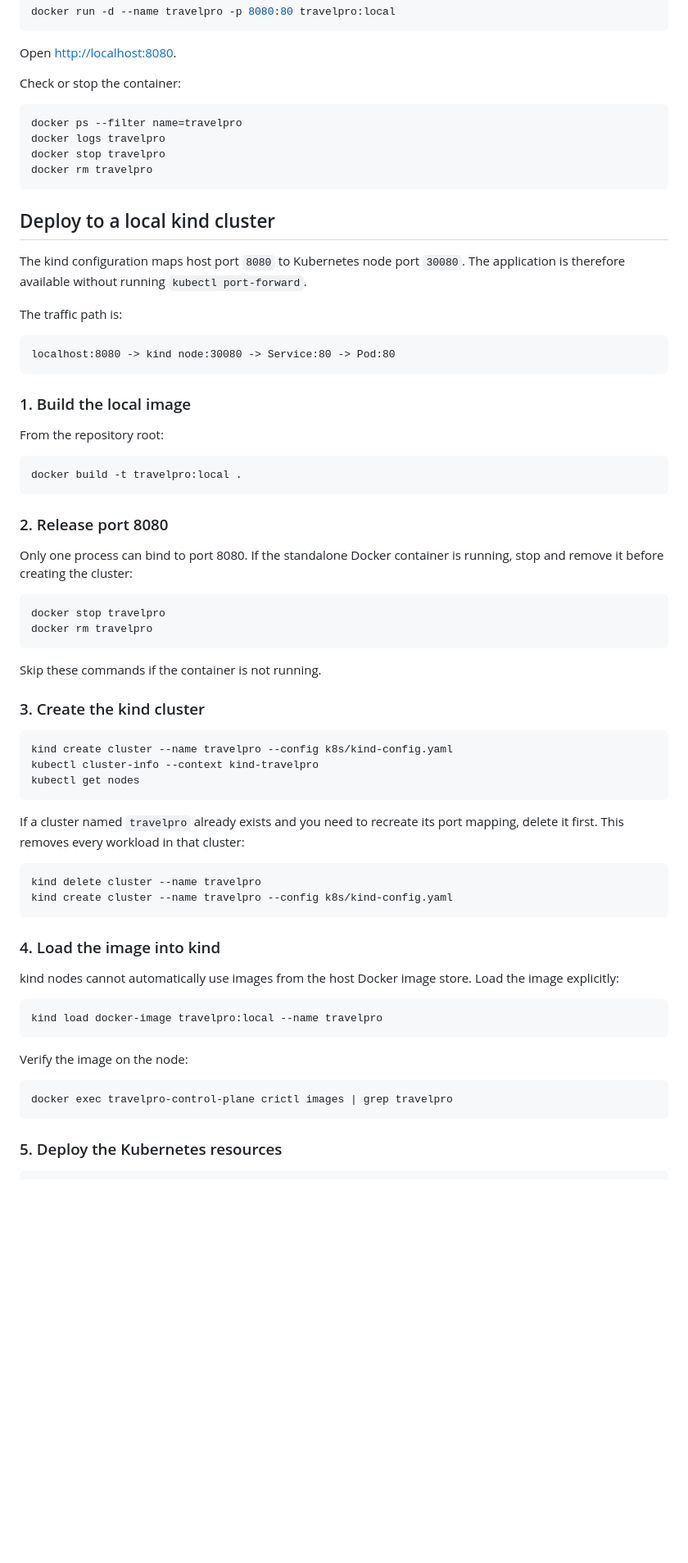
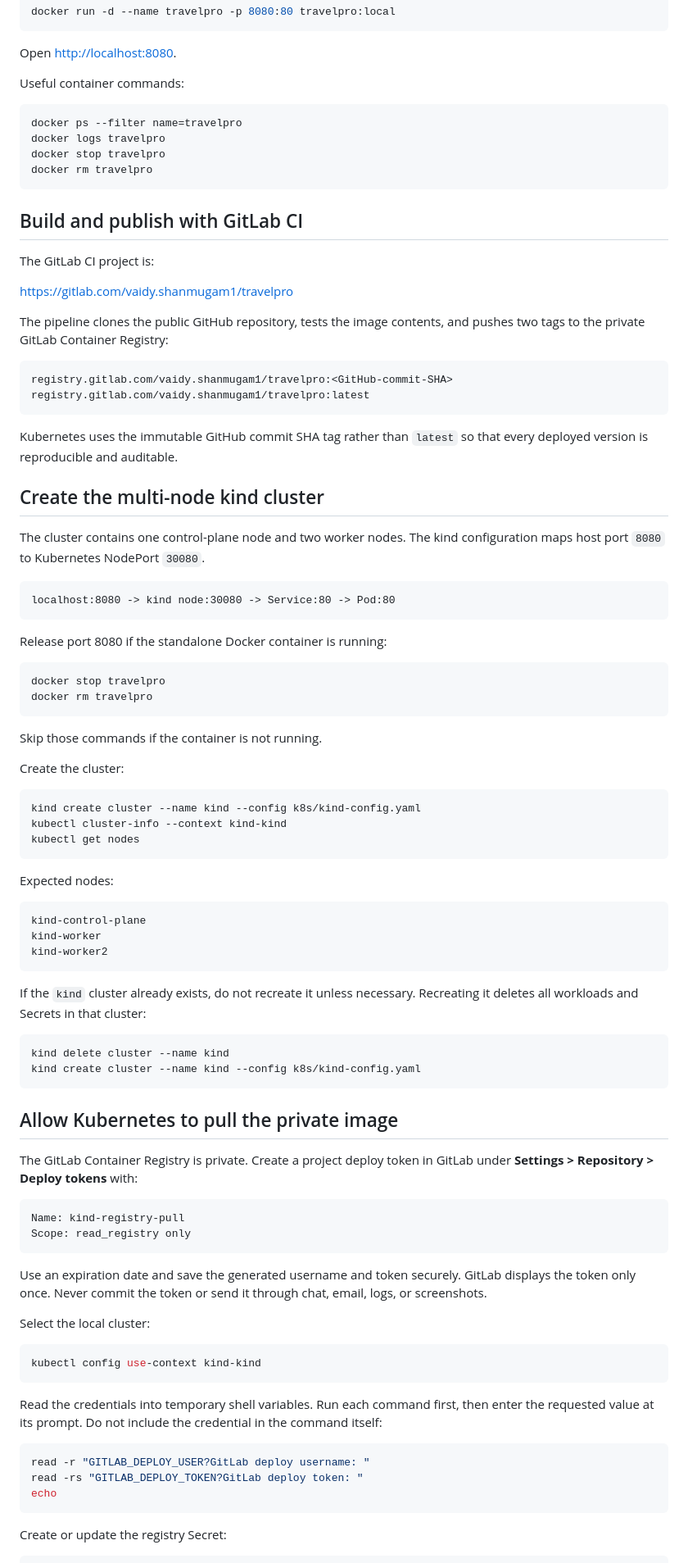
Before and after one commit to vaidyshan/travelpro, a Markdown page: README.md, the part around one of its changes. Shown at 82% size. GitHub-like rendering; blank space fills up the shorter version.

Commit message:
Document private registry deployment

````diff
--- a/README.md
+++ b/README.md
@@ -47,7 +56,7 @@ docker run -d --name travelpro -p 8080:80 travelpro:local
 
 Open <http://localhost:8080>.
 
-Check or stop the container:
+Useful container commands:
 
 ```bash
 docker ps --filter name=travelpro
@@ -56,68 +65,95 @@ docker stop travelpro
 docker rm travelpro
 ```
 
-## Deploy to a local kind cluster
+## Build and publish with GitLab CI
 
-The kind configuration maps host port `8080` to Kubernetes node port `30080`.
-The application is therefore available without running `kubectl port-forward`.
+The GitLab CI project is:
 
-The traffic path is:
+<https://gitlab.com/vaidy.shanmugam1/travelpro>
+
+The pipeline clones the public GitHub repository, tests the image contents,
+and pushes two tags to the private GitLab Container Registry:
+
+```text
+registry.gitlab.com/vaidy.shanmugam1/travelpro:<GitHub-commit-SHA>
+registry.gitlab.com/vaidy.shanmugam1/travelpro:latest
+```
+
+Kubernetes uses the immutable GitHub commit SHA tag rather than `latest` so
+that every deployed version is reproducible and auditable.
+
+## Create the multi-node kind cluster
+
+The cluster contains one control-plane node and two worker nodes. The kind
+configuration maps host port `8080` to Kubernetes NodePort `30080`.
 
 ```text
 localhost:8080 -> kind node:30080 -> Service:80 -> Pod:80
 ```
 
-### 1. Build the local image
-
-From the repository root:
-
-```bash
-docker build -t travelpro:local .
-```
-
-### 2. Release port 8080
-
-Only one process can bind to port 8080. If the standalone Docker container is
-running, stop and remove it before creating the cluster:
+Release port 8080 if the standalone Docker container is running:
 
 ```bash
 docker stop travelpro
 docker rm travelpro
 ```
 
-Skip these commands if the container is not running.
+Skip those commands if the container is not running.
 
-### 3. Create the kind cluster
+Create the cluster:
 
 ```bash
-kind create cluster --name travelpro --config k8s/kind-config.yaml
-kubectl cluster-info --context kind-travelpro
+kind create cluster --name kind --config k8s/kind-config.yaml
+kubectl cluster-info --context kind-kind
 kubectl get nodes
 ```
 
-If a cluster named `travelpro` already exists and you need to recreate its port
-mapping, delete it first. This removes every workload in that cluster:
+Expected nodes:
+
+```text
+kind-control-plane
+kind-worker
+kind-worker2
+```
+
+If the `kind` cluster already exists, do not recreate it unless necessary.
+Recreating it deletes all workloads and Secrets in that cluster:
 
 ```bash
-kind delete cluster --name travelpro
-kind create cluster --name travelpro --config k8s/kind-config.yaml
+kind delete cluster --name kind
+kind create cluster --name kind --config k8s/kind-config.yaml
 ```
 
-### 4. Load the image into kind
+## Allow Kubernetes to pull the private image
 
-kind nodes cannot automatically use images from the host Docker image store.
-Load the image explicitly:
+The GitLab Container Registry is private. Create a project deploy token in
+GitLab under **Settings > Repository > Deploy tokens** with:
+
+```text
+Name: kind-registry-pull
+Scope: read_registry only
+```
+
+Use an expiration date and save the generated username and token securely.
+GitLab displays the token only once. Never commit the token or send it through
+chat, email, logs, or screenshots.
+
+Select the local cluster:
 
 ```bash
-kind load docker-image travelpro:local --name travelpro
+kubectl config use-context kind-kind
 ```
 
-Verify the image on the node:
+Read the credentials into temporary shell variables. Run each command first,
+then enter the requested value at its prompt. Do not include the credential in
+the command itself:
 
 ```bash
-docker exec travelpro-control-plane crictl images | grep travelpro
+read -r "GITLAB_DEPLOY_USER?GitLab deploy username: "
+read -rs "GITLAB_DEPLOY_TOKEN?GitLab deploy token: "
+echo
 ```
 
-### 5. Deploy the Kubernetes resources
+Create or update the registry Secret:
 
 ```bash
````
Also changed, not shown: other parts of README.md (+115 -35 lines).
